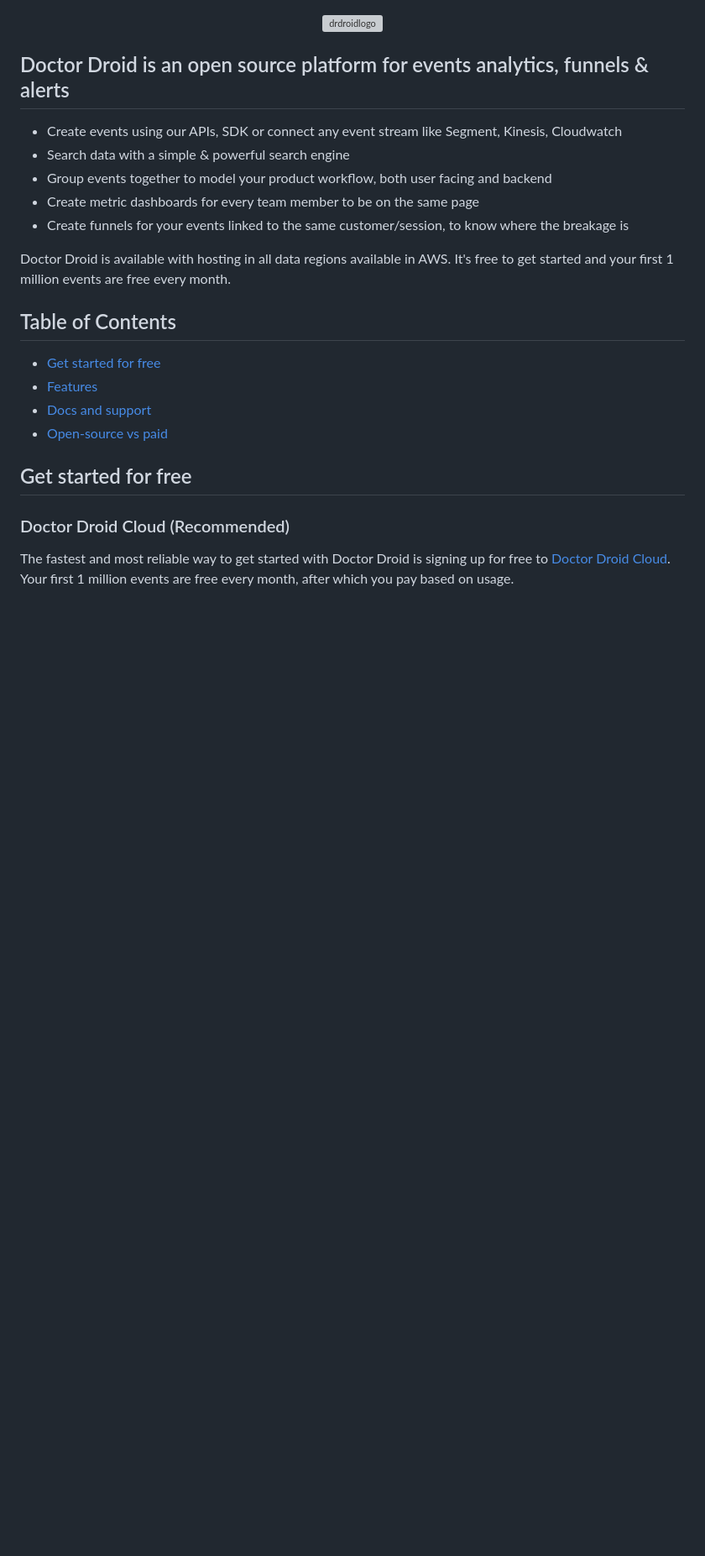
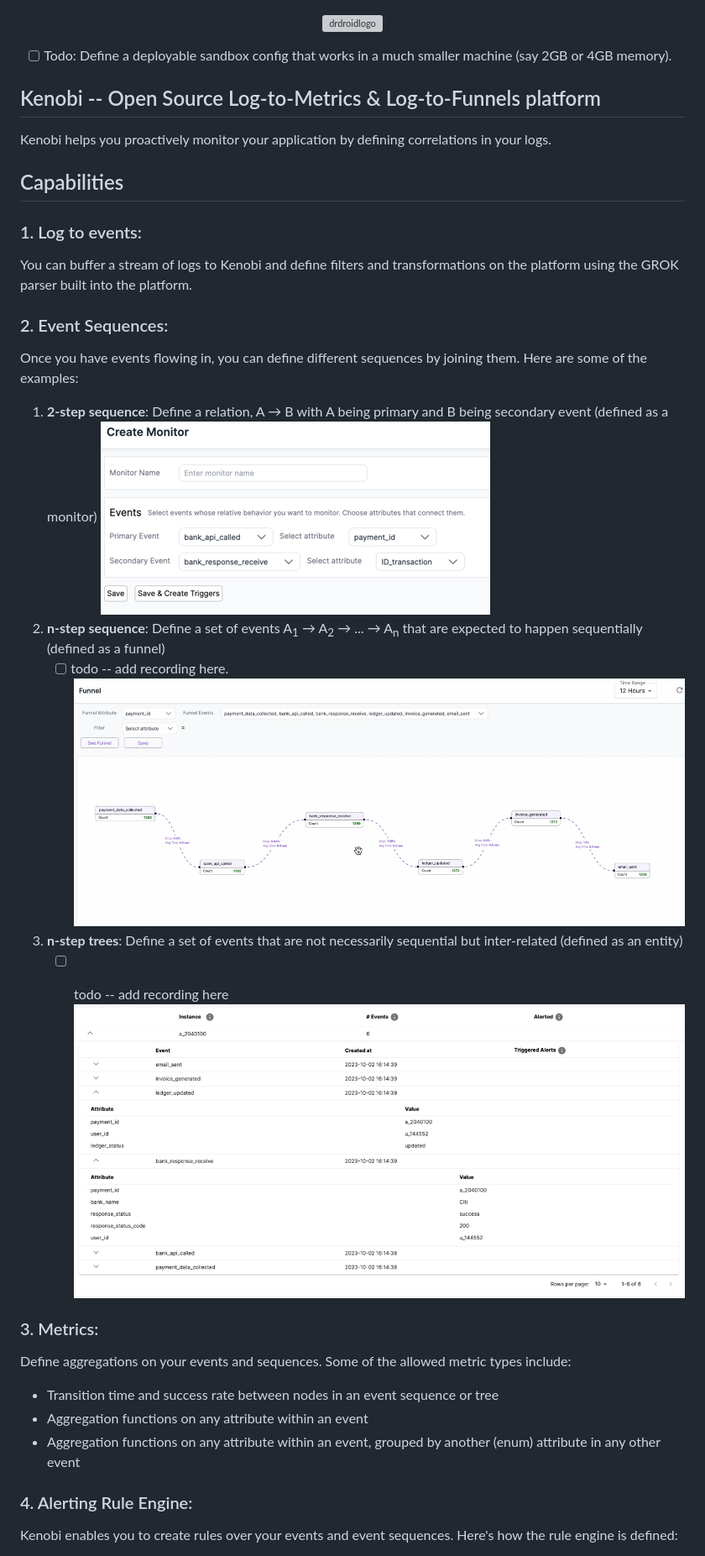
Before and after one commit to DrDroidLab/kenobi, a Markdown page: README.md, the part around the change printed below. Shown: that part at 84% size. Drawn GitHub-style; pictures changed too: img.png (added), img_1.png (added), img_2.png (added); blank space fills up the shorter version; grey boxes are pictures that could not be loaded.

Commit message:
Updating readme with some minor todos.

```diff
--- a/README.md
+++ b/README.md
@@ -2,27 +2,35 @@
   <img alt="drdroidlogo" src="https://uploads-ssl.webflow.com/642ad9ebc00f9544d49b1a6b/642ad9ebc00f9514ad9b1ab8_drdroidlogo.png">
 </p>
 
+- [ ] Todo: Define a deployable sandbox config that works in a much smaller machine (say 2GB or 4GB memory).
 
-## Doctor Droid is an open source platform for events analytics, funnels & alerts
+## Kenobi -- Open Source Log-to-Metrics & Log-to-Funnels platform
 
-- Create events using our APIs, SDK or connect any event stream like Segment, Kinesis, Cloudwatch
-- Search data with a simple & powerful search engine
-- Group events together to model your product workflow, both user facing and backend
-- Create metric dashboards for every team member to be on the same page
-- Create funnels for your events linked to the same customer/session, to know where the breakage is
+Kenobi helps you proactively monitor your application by defining correlations in your logs.
 
-Doctor Droid is available with hosting in all data regions available in AWS. It's free to get started and your first 1 million events are free every month.
+## Capabilities
 
-## Table of Contents
+### 1. Log to events:
+You can buffer a stream of logs to Kenobi and define filters and transformations on the platform using the GROK parser built into the platform.
 
-- [Get started for free](#get-started-for-free)
-- [Features](#features)
-- [Docs and support](#docs-and-support)
-- [Open-source vs paid](#open-source-vs-paid)
+### 2. Event Sequences:
+Once you have events flowing in, you can define different sequences by joining them. Here are some of the examples:
+1. **2-step sequence**: Define a relation, A &rarr; B with A being primary and B being secondary event (defined as a monitor)
+    ![img.png](img.png)
+1. **n-step sequence**: Define a set of events A<sub>1</sub> &rarr; A<sub>2</sub> &rarr; ... &rarr; A<sub>n</sub> that are expected to happen sequentially (defined as a funnel)
+   - [ ] todo -- add recording here.
+   ![img_2.png](img_2.png)
+1. **n-step trees**: Define a set of events that are not necessarily sequential but inter-related (defined as an entity)
+   - [ ] todo -- add recording here
+   ![img_1.png](img_1.png)
 
-## Get started for free
 
-### Doctor Droid Cloud (Recommended)
+### 3. Metrics:
+Define aggregations on your events and sequences. Some of the allowed metric types include:
+* Transition time and success rate between nodes in an event sequence or tree
+* Aggregation functions on any attribute within an event
+* Aggregation functions on any attribute within an event, grouped by another (enum) attribute in any other event
 
-The fastest and most reliable way to get started with Doctor Droid is signing up for free to [Doctor Droid Cloud](https://app.drdroid.io/signup). Your first 1 million events are free every month, after which you pay based on usage.
+### 4. Alerting Rule Engine:
+Kenobi enables you to create rules over your events and event sequences. Here's how the rule engine is defined:
 
```
Also changed, not shown: other parts of README.md (+40 -25 lines).
